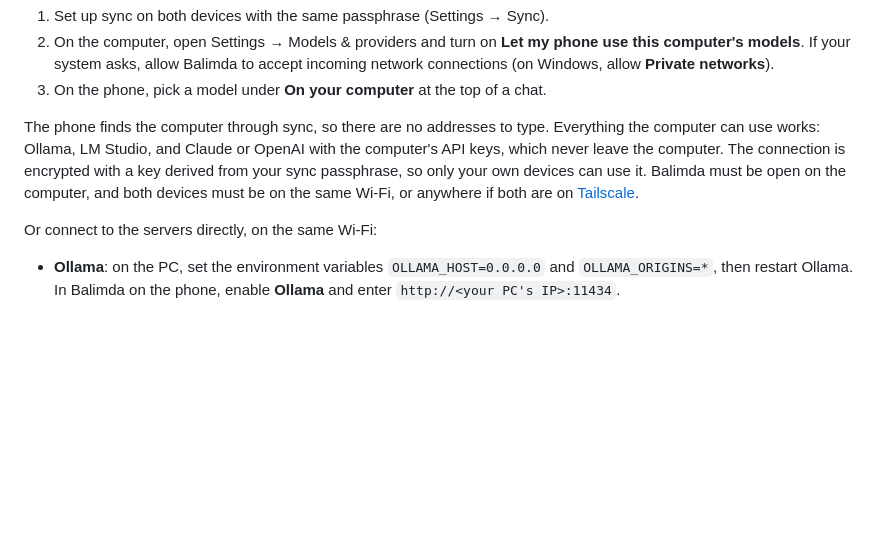
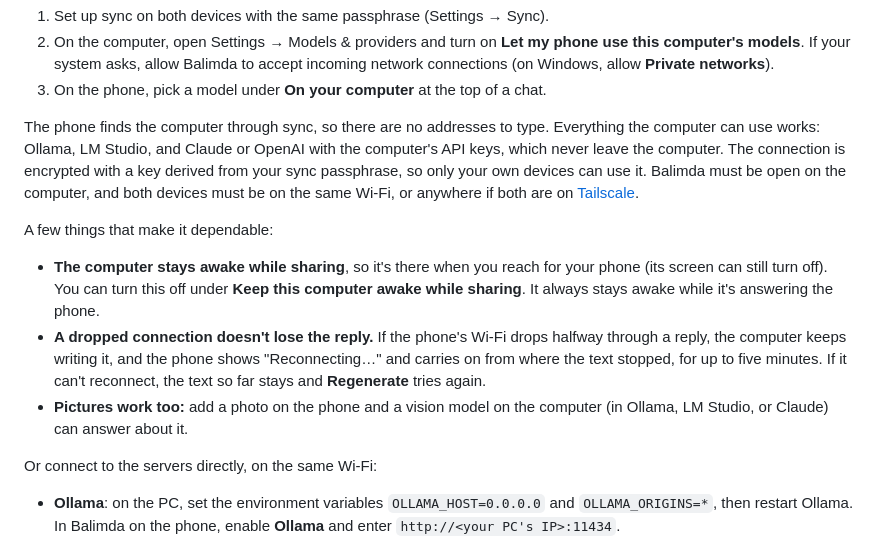
Before and after one commit to bandar9994/balimda, a Markdown page: docs/GUIDE.md, the part around the change. Drawn GitHub-style; blank space fills up the shorter version.

```diff
--- a/docs/GUIDE.md
+++ b/docs/GUIDE.md
@@ -44,6 +44,12 @@ The easy way: let the Balimda desktop app answer for your phone.
 3. On the phone, pick a model under **On your computer** at the top of a chat.
 
 The phone finds the computer through sync, so there are no addresses to type. Everything the computer can use works: Ollama, LM Studio, and Claude or OpenAI with the computer's API keys, which never leave the computer. The connection is encrypted with a key derived from your sync passphrase, so only your own devices can use it. Balimda must be open on the computer, and both devices must be on the same Wi-Fi, or anywhere if both are on [Tailscale](https://tailscale.com).
+
+A few things that make it dependable:
+
+- **The computer stays awake while sharing**, so it's there when you reach for your phone (its screen can still turn off). You can turn this off under **Keep this computer awake while sharing**. It always stays awake while it's answering the phone.
+- **A dropped connection doesn't lose the reply.** If the phone's Wi-Fi drops halfway through a reply, the computer keeps writing it, and the phone shows "Reconnecting…" and carries on from where the text stopped, for up to five minutes. If it can't reconnect, the text so far stays and **Regenerate** tries again.
+- **Pictures work too:** add a photo on the phone and a vision model on the computer (in Ollama, LM Studio, or Claude) can answer about it.
 
 Or connect to the servers directly, on the same Wi-Fi:
 
```
Also changed, not shown: README.md (+24 -9 lines), site/phones.png (added), 2 other files.
